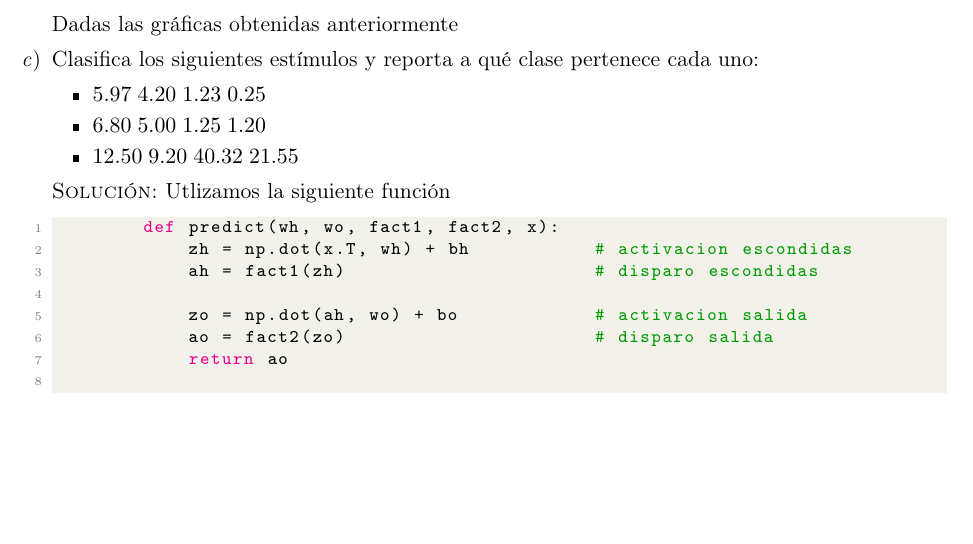
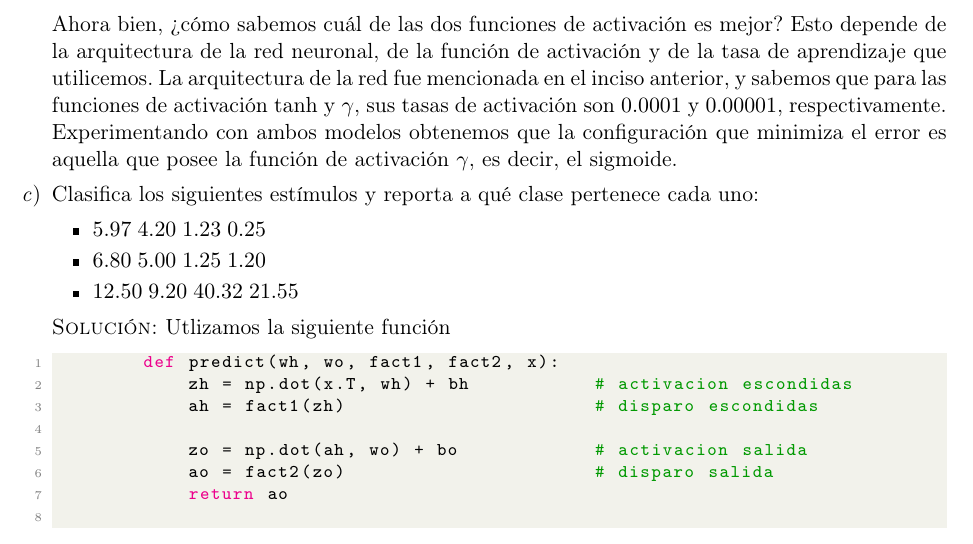
Before and after one commit to taniarubi/redes-neuronales, a LaTeX problem sheet (tareas/tarea2/tarea2.tex): part of page 11 of 14, cut at the place of the change, the shorter picture padded with empty space. Compiled offline with pdfLaTeX.

Commit message:
Ejercicio 4.b terminado.

```diff
--- a/tareas/tarea2/tarea2.tex
+++ b/tareas/tarea2/tarea2.tex
@@ -569,7 +569,15 @@
             \includegraphics[width=0.5\textwidth]{./imagenes/logL-sig.png}
         \end{figure}
 
-        Dadas las gráficas obtenidas anteriormente
+        Ahora bien, ¿cómo sabemos cuál de las dos funciones de activación es
+        mejor? Esto depende de la arquitectura de la red neuronal, de la
+        función de activación y de la tasa de aprendizaje que utilicemos. La
+        arquitectura de la red fue mencionada en el inciso anterior, y sabemos
+        que para las funciones de activación $\tanh$ y $\gamma$, sus tasas de
+        activación son $0.0001$ y $0.00001$, respectivamente. Experimentando
+        con ambos modelos obtenemos que la configuración que minimiza el error
+        es aquella que posee la función de activación $\gamma$, es decir, el
+        sigmoide.
 
         % Ejercicio 4.c
         \item Clasifica los siguientes estímulos y reporta a qué clase pertenece
```
Also changed, not shown: tareas/tarea2/tarea2.pdf, 3 other files.
